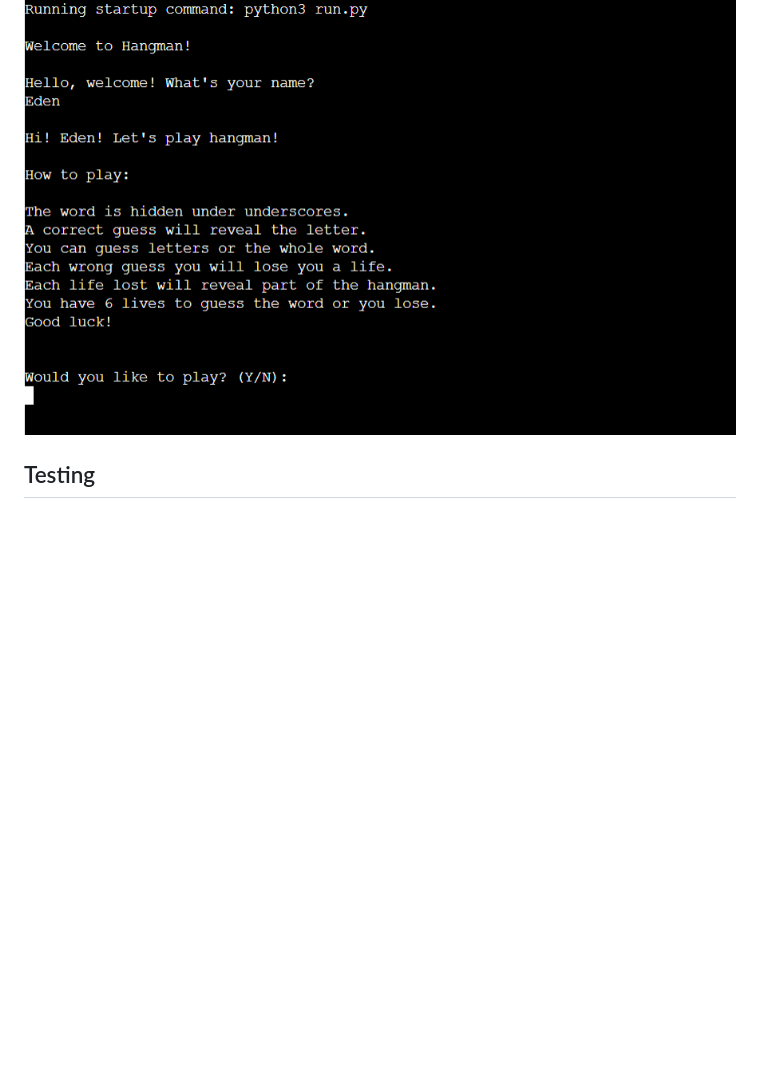
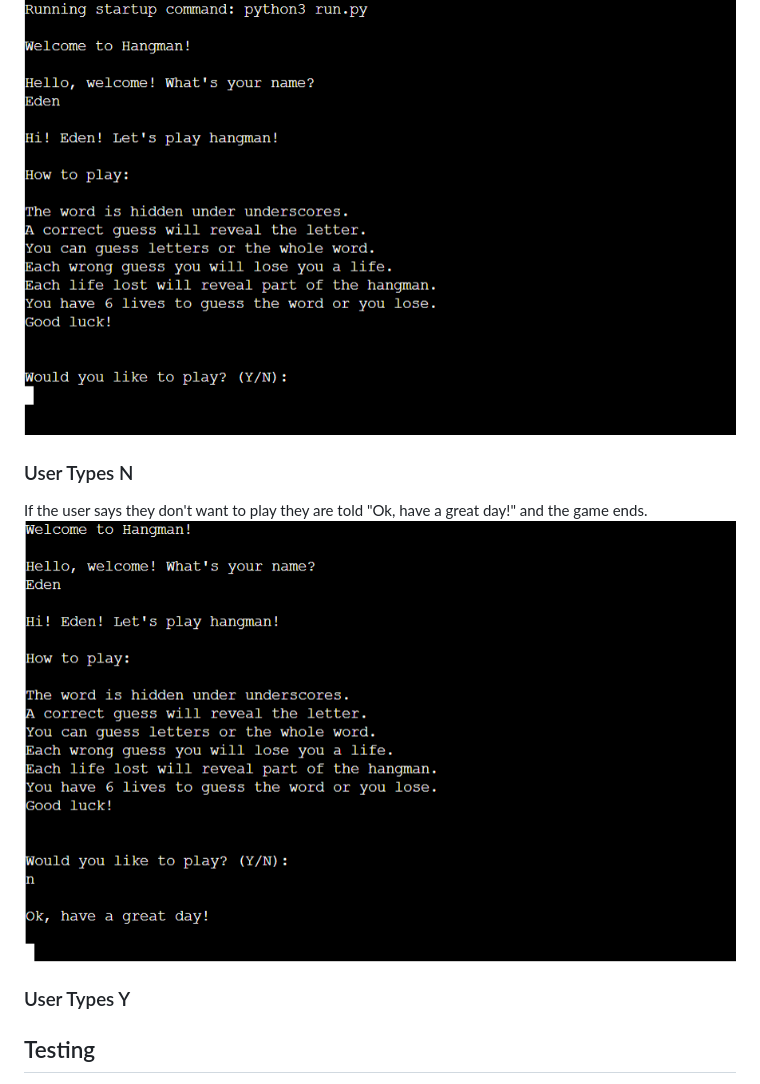
Before and after one commit to edenessame/Hangman, a Markdown page: README.md, the part around the change. Drawn GitHub-style; pictures changed too: README-assets/No.png (added); blank space fills up the shorter version.

Commit message:
add if user types N

```diff
--- a/README.md
+++ b/README.md
@@ -26,6 +26,13 @@ On start up the user is greeted with a welcome message, telling them what the ga
 
 After entering their name, the user is greeted and told the rules of the game and then asked if they would like to play.
 ![Rules](README-assets/Rules.png)
+
+### User Types N
+
+If the user says they don't want to play they are told "Ok, have a great day!" and the game ends.
+![User doesn't want to play](README-assets/No.png)
+
+### User Types Y
 
 ## Testing
 
```
